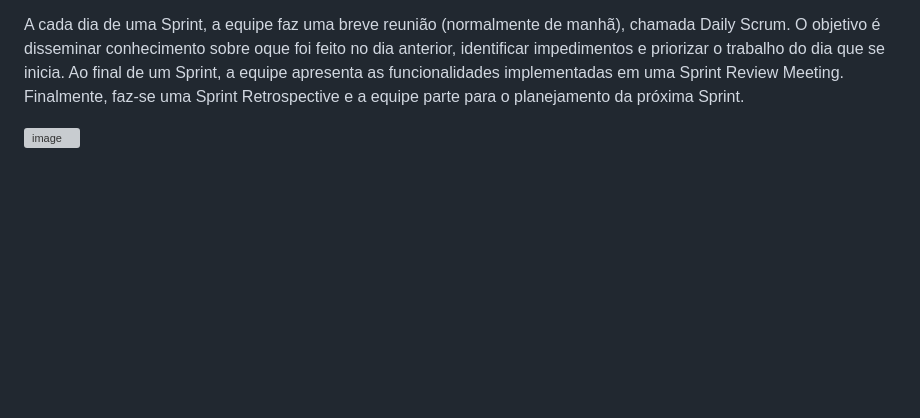
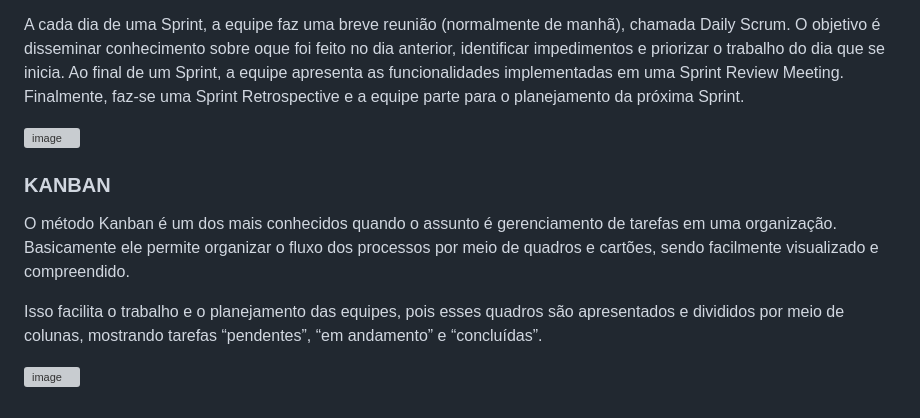
Before and after one commit to brunoxkk0/projeto-comum, a Markdown page: text5.md, the part around the change. GitHub-like rendering; blank space fills up the shorter version; grey boxes are pictures that could not be loaded.

```diff
--- a/text5.md
+++ b/text5.md
@@ -46,3 +46,11 @@ Ao final de um Sprint, a equipe apresenta as  funcionalidades implementadas em u
 Finalmente, faz-se uma Sprint Retrospective e a equipe parte para o planejamento da próxima Sprint.
 
 ![image](https://github.com/brunoxkk0/projeto-comum/assets/93231614/d48c16df-dd3e-4ec0-994a-980a95d186bb)
+
+### KANBAN
+
+O método Kanban é um dos mais conhecidos quando o assunto é gerenciamento de tarefas em uma organização. Basicamente ele permite organizar o fluxo dos processos por meio de quadros e cartões, sendo facilmente visualizado e compreendido.
+
+Isso facilita o trabalho e o planejamento das equipes, pois esses quadros são apresentados e divididos por meio de colunas, mostrando tarefas “pendentes”, “em andamento” e “concluídas”.
+
+![image](https://github.com/brunoxkk0/projeto-comum/assets/93231614/f4bebff6-cdaf-42ba-959b-789004513a39)
```
